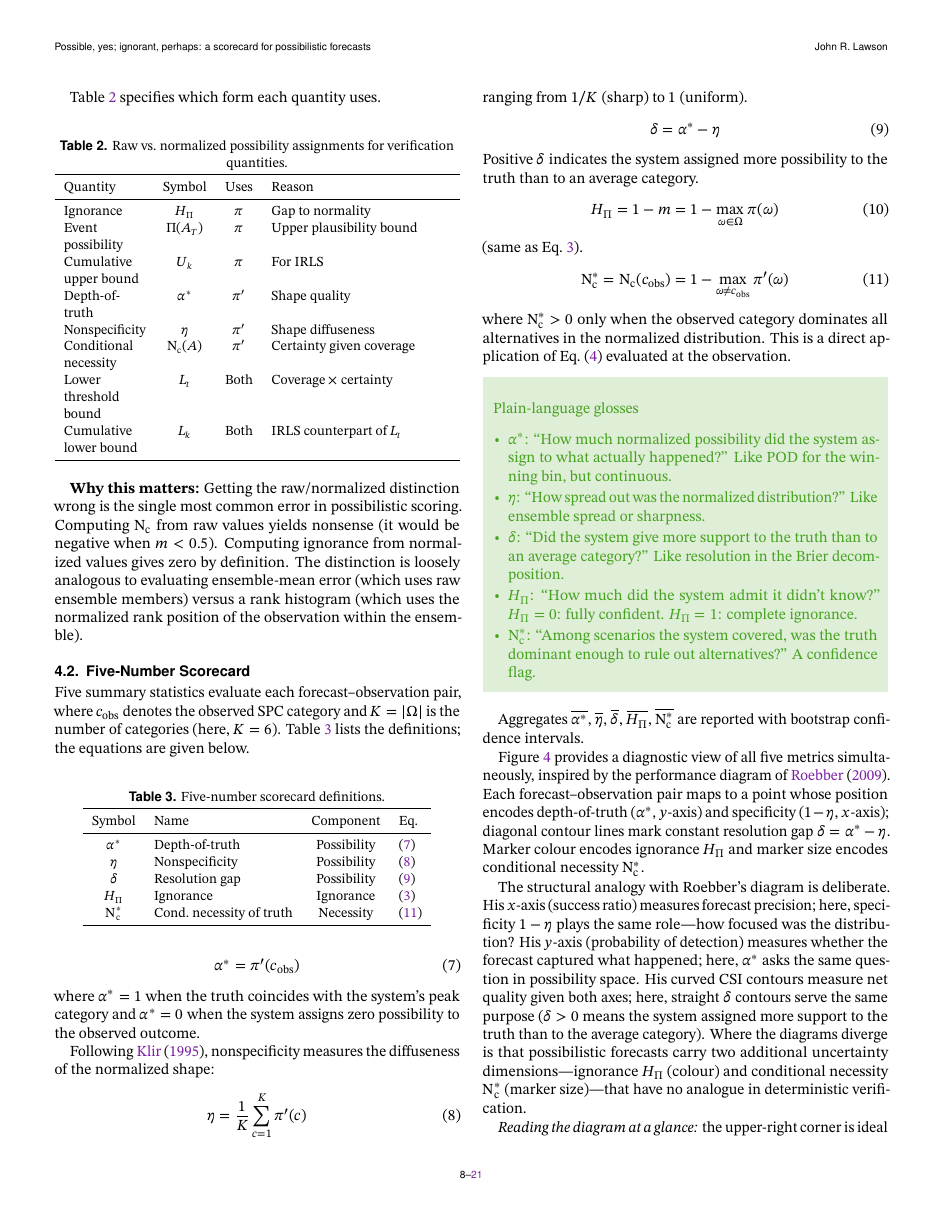
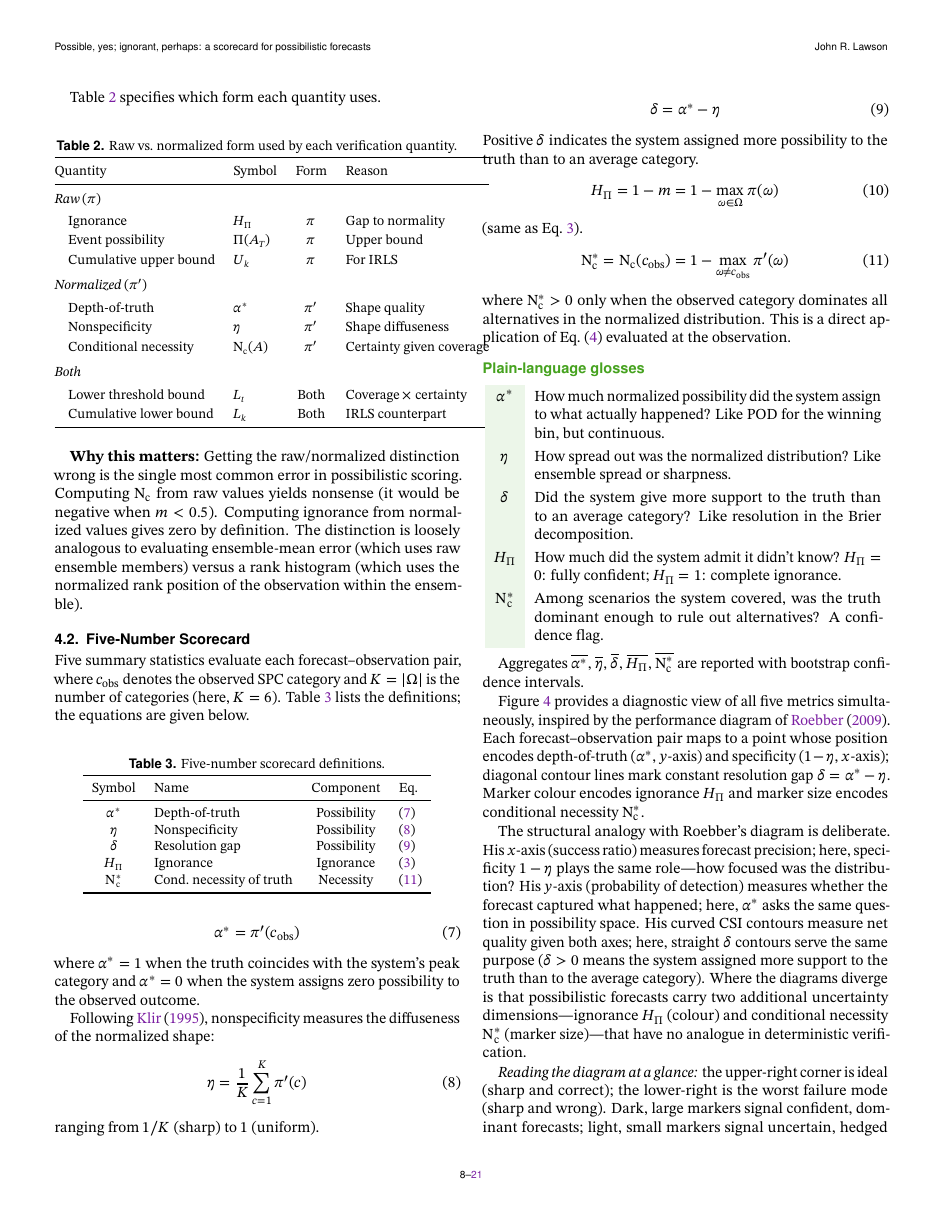
Before and after one commit to Bingham-Research-Center/possibility-verif, a LaTeX document (main.tex, which reads sections/05-native-verification.tex): page 8 of 21. Compiled offline with pdfLaTeX.

Commit message:
Thin performance diagram (2yr), reformat Table 2 and glosses
- Reduce reforecast from 5 years to 2 (730 days), widen spread/ignorance
  sigmas so points scatter more visibly on the diagram
- Update caption to match new sample size
- Replace rationaleenv green box for plain-language glosses with a
  tabularx using green-tinted symbol column for visual accent
- Reformat Table 2 (raw/norm): group rows by Raw/Normalized/Both with
  italic subheadings and increased row spacing

Co-Authored-By: Claude Opus 4.6 (1M context) <noreply@anthropic.com>

```diff
--- a/sections/05-native-verification.tex
+++ b/sections/05-native-verification.tex
@@ -50,25 +50,28 @@ Table~\ref{tab:raw_norm} specifies which form each quantity uses.
 
 \begin{table}[htbp]
 \centering
-\caption{Raw vs.\ normalized possibility assignments for verification
-    quantities.}
+\caption{Raw vs.\ normalized form used by each verification quantity.}
 \label{tab:raw_norm}
 \small
-\begin{tabularx}{\columnwidth}{%
-    >{\raggedright\arraybackslash}p{0.20\columnwidth}ccX}
+\renewcommand{\arraystretch}{1.15}
+\begin{tabular}{@{}llcl@{}}
 \toprule
-Quantity & Symbol & Uses & Reason \\
+Quantity & Symbol & Form & Reason \\
 \midrule
-Ignorance & $\ign$ & $\pi$ & Gap to normality \\
-Event possibility & $\poss(A_T)$ & $\pi$ & Upper plausibility bound \\
-Cumulative upper bound & $U_k$ & $\pi$ & For IRLS \\
-Depth-of-truth & $\alpha^*$ & $\pinorm$ & Shape quality \\
-Nonspecificity & $\eta$ & $\pinorm$ & Shape diffuseness \\
-Conditional necessity & $\Nc(A)$ & $\pinorm$ & Certainty given coverage \\
-Lower threshold bound & $L_t$ & Both & Coverage $\times$ certainty \\
-Cumulative lower bound & $L_k$ & Both & IRLS counterpart of $L_t$ \\
+\multicolumn{4}{@{}l}{\textit{Raw $(\pi)$}} \\[2pt]
+\quad Ignorance              & $\ign$      & $\pi$    & Gap to normality \\
+\quad Event possibility      & $\poss(A_T)$& $\pi$    & Upper bound \\
+\quad Cumulative upper bound & $U_k$       & $\pi$    & For IRLS \\[4pt]
+\multicolumn{4}{@{}l}{\textit{Normalized $(\pinorm)$}} \\[2pt]
+\quad Depth-of-truth         & $\alpha^*$  & $\pinorm$ & Shape quality \\
+\quad Nonspecificity          & $\eta$      & $\pinorm$ & Shape diffuseness \\
+\quad Conditional necessity   & $\Nc(A)$    & $\pinorm$ & Certainty given coverage \\[4pt]
+\multicolumn{4}{@{}l}{\textit{Both}} \\[2pt]
+\quad Lower threshold bound  & $L_t$       & Both     & Coverage $\times$ certainty \\
+\quad Cumulative lower bound & $L_k$       & Both     & IRLS counterpart \\
 \bottomrule
-\end{tabularx}
+\end{tabular}
+\renewcommand{\arraystretch}{1.0}
 \end{table}
 
 \textbf{Why this matters:} Getting the raw/normalized distinction wrong
@@ -146,21 +149,27 @@ where $\Nc^* > 0$ only when the observed category dominates all
 alternatives in the normalized distribution.  This is a direct
 application of Eq.~\eqref{eq:cond_nec} evaluated at the observation.
 
-\begin{rationaleenv}{Plain-language glosses}
-\begin{itemize}[leftmargin=1em, itemsep=2pt]
-\item $\alpha^*$: ``How much normalized possibility did the system
-    assign to what actually happened?'' Like POD for the winning bin,
-    but continuous.
-\item $\eta$: ``How spread out was the normalized distribution?'' Like
-    ensemble spread or sharpness.
-\item $\delta$: ``Did the system give more support to the truth than to
-    an average category?'' Like resolution in the Brier decomposition.
-\item $\ign$: ``How much did the system admit it didn't know?''
-    $\ign = 0$: fully confident.  $\ign = 1$: complete ignorance.
-\item $\Nc^*$: ``Among scenarios the system covered, was the truth
-    dominant enough to rule out alternatives?'' A confidence flag.
-\end{itemize}
-\end{rationaleenv}
+\medskip
+\noindent\textbf{\textsf{\color{rationalecolor}Plain-language glosses}}
+\smallskip
+
+\noindent
+\renewcommand{\arraystretch}{1.25}
+\begin{tabularx}{\columnwidth}{%
+    >{\columncolor{rationalecolor!10}}c X}
+$\alpha^*$ & How much normalized possibility did the system assign to
+    what actually happened?  Like POD for the winning bin, but
+    continuous. \\
+$\eta$ & How spread out was the normalized distribution?  Like ensemble
+    spread or sharpness. \\
+$\delta$ & Did the system give more support to the truth than to an
+    average category?  Like resolution in the Brier decomposition. \\
+$\ign$ & How much did the system admit it didn't know?
+    $\ign = 0$: fully confident; $\ign = 1$: complete ignorance. \\
+$\Nc^*$ & Among scenarios the system covered, was the truth dominant
+    enough to rule out alternatives?  A confidence flag. \\
+\end{tabularx}
+\renewcommand{\arraystretch}{1.0}
 
 Aggregates $\overline{\alpha^*}$, $\overline{\eta}$,
 $\overline{\delta}$, $\overline{\ign}$, $\overline{\Nc^*}$ are reported
```
Also changed, not shown: figures/performance_diagram.png, sections/05-native-verification.tex (33 more changed lines), 1 other file.
